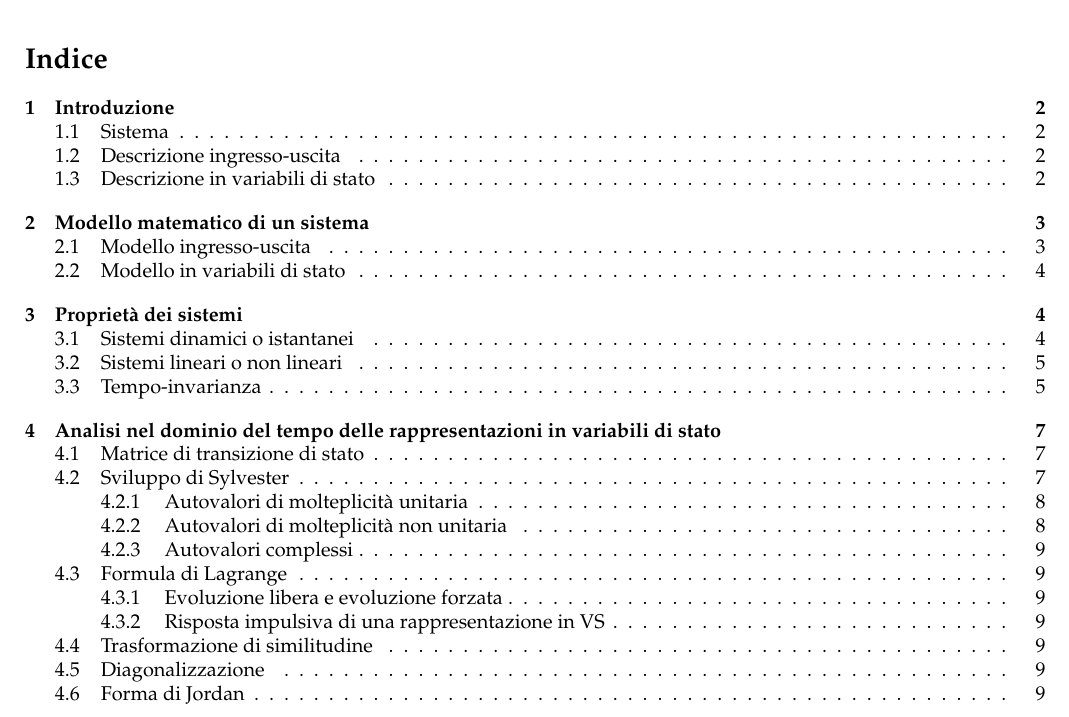
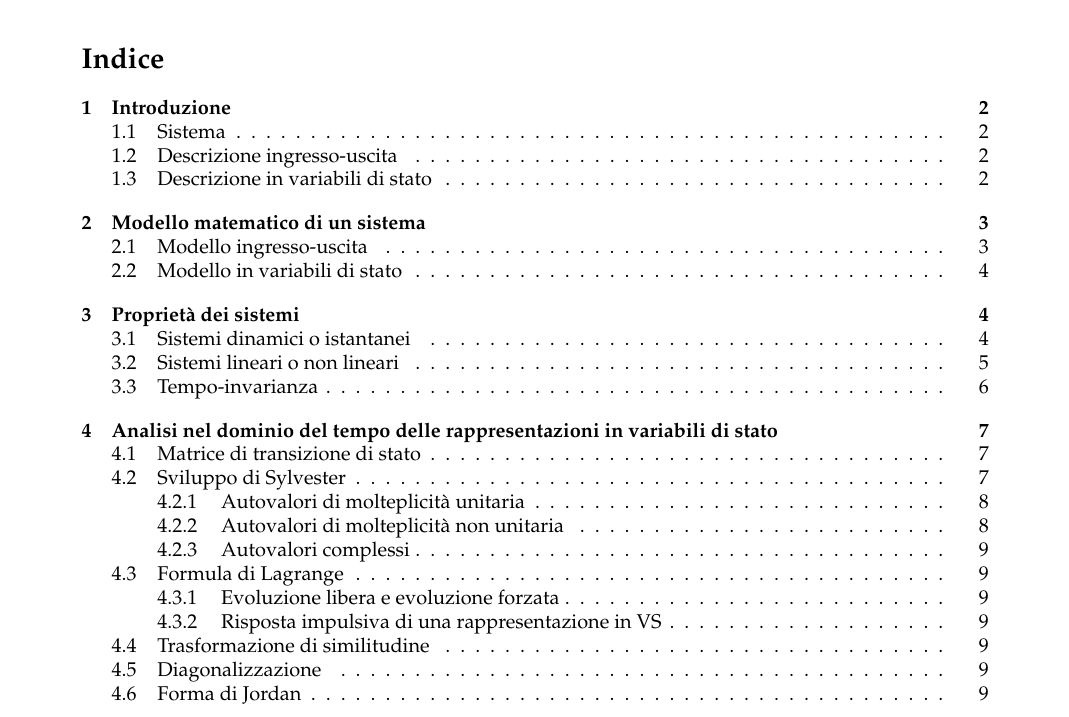
Before and after one commit to sentientmachin3/dispense-info-univr, a LaTeX document (magistrale/sistemi-dinamici/sistemi-dinamici.tex): part of page 2 of 10, cut so that both start at the same text. Compiled offline with pdfLaTeX.

Commit message:
New margins

```diff
--- a/magistrale/sistemi-dinamici/sistemi-dinamici.tex
+++ b/magistrale/sistemi-dinamici/sistemi-dinamici.tex
@@ -14,7 +14,7 @@
 \usepackage{multicol}
 \usepackage{caption}
 \captionsetup[figure]{labelfont={bf},name={Fig.},labelsep=period}
-\usepackage[left=1.5cm, right=1.5cm, top=3cm]{geometry}
+\usepackage[left=2.5cm, right=2.5cm, top=3cm]{geometry}
 \usepackage{tikz}
 \usetikzlibrary{calc}
 
```
Also changed, not shown: magistrale/sistemi-dinamici/sistemi-dinamici.pdf.
